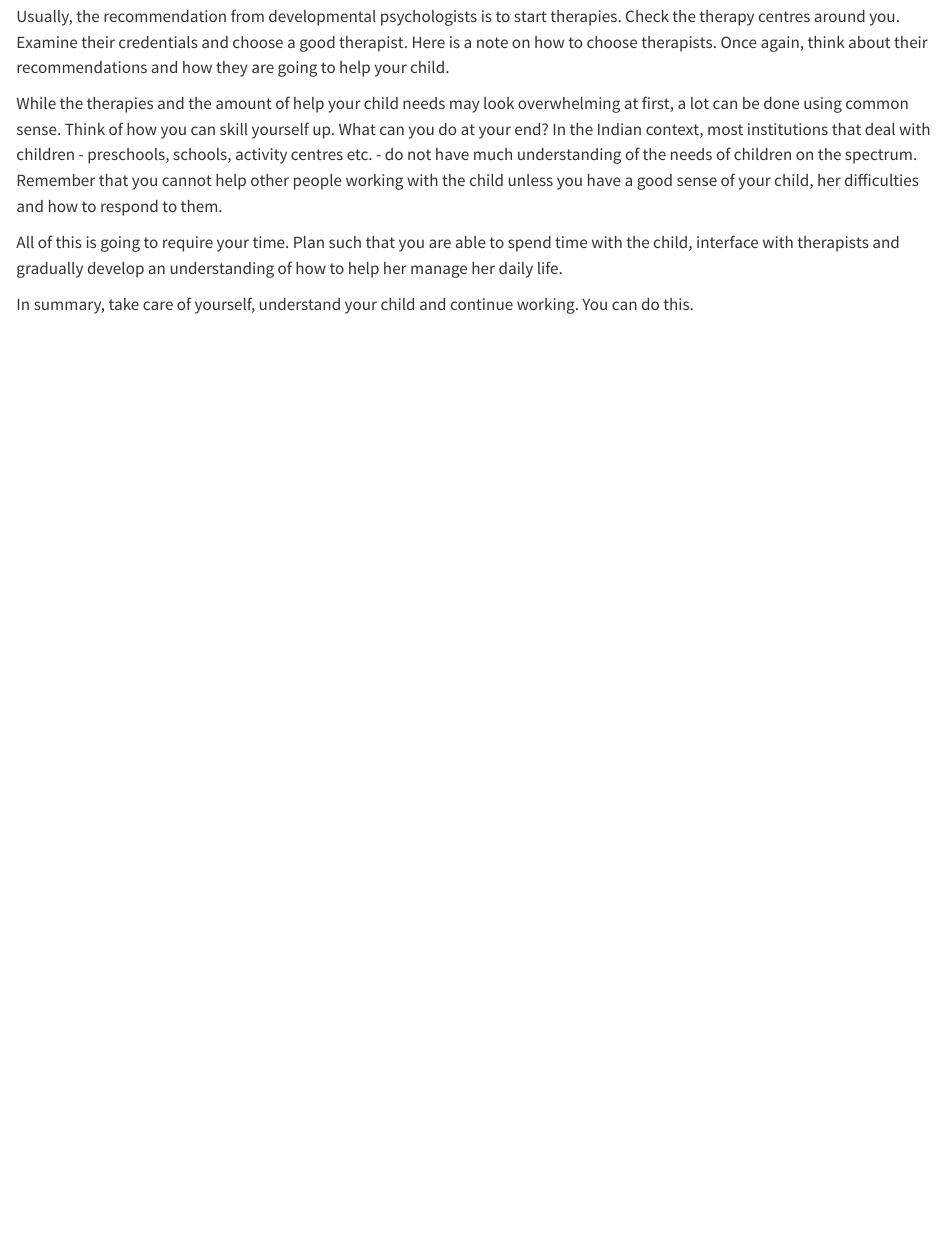
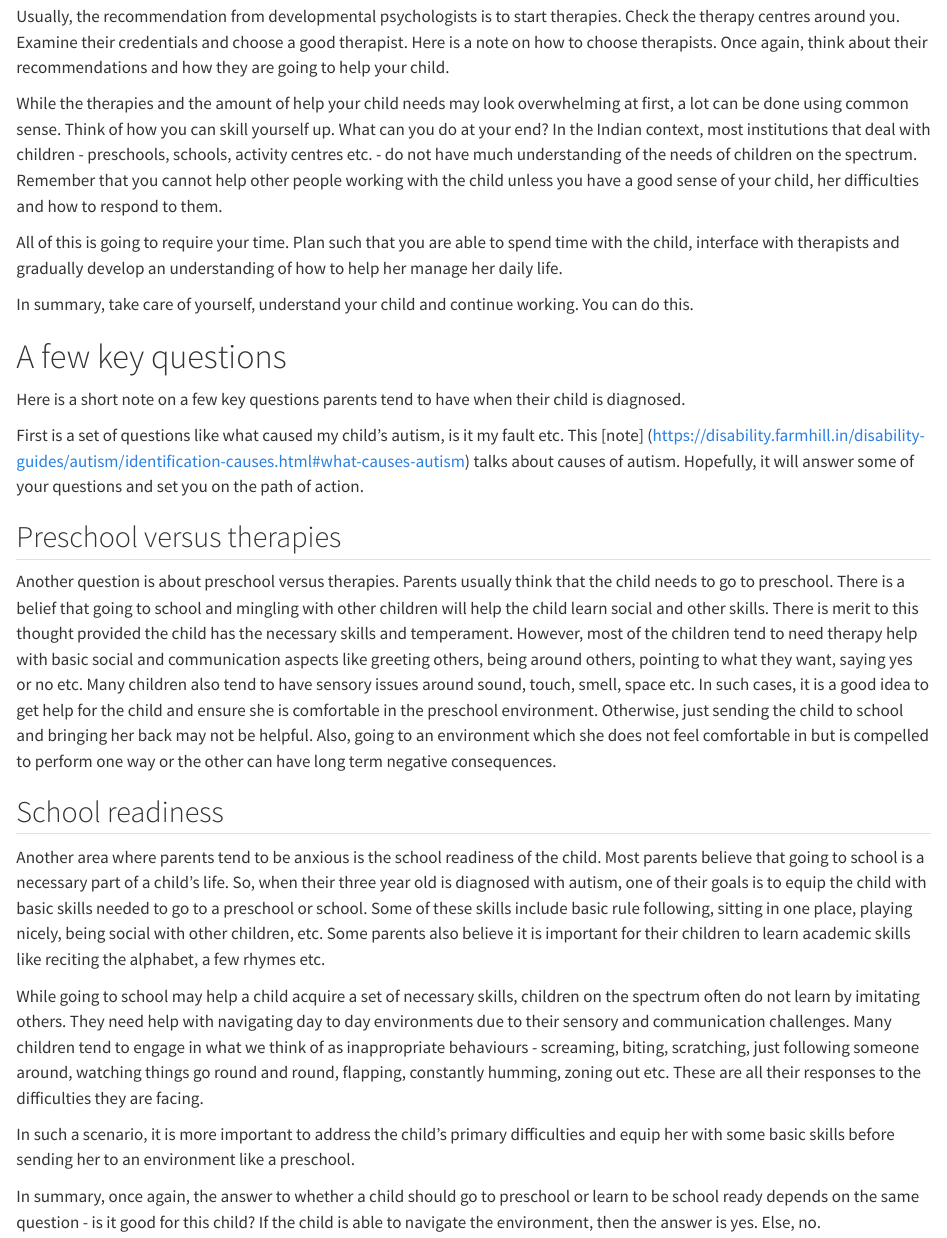
Before and after one commit to venugvgk/APF-Disability, a Quarto document (disability-guides/autism/next-steps.qmd): the page in a window 1100 px wide, from 610 px down. Rendered offline with R 4.5, knitr and Pandoc in place of Quarto, with nearby package versions.

Commit message:
Update next-steps.qmd

```diff
--- a/disability-guides/autism/next-steps.qmd
+++ b/disability-guides/autism/next-steps.qmd
@@ -18,3 +18,23 @@ While the therapies and the amount of help your child needs may look overwhelmin
 All of this is going to require your time. Plan such that you are able to spend time with the child, interface with therapists and gradually develop an understanding of how to help her manage her daily life.
 
 In summary, take care of yourself, understand your child and continue working. You can do this.
+
+# A few key questions
+
+Here is a short note on a few key questions parents tend to have when their child is diagnosed.
+
+First is a set of questions like what caused my child’s autism, is it my fault etc. This [note] (https://disability.farmhill.in/disability-guides/autism/identification-causes.html#what-causes-autism) talks about causes of autism. Hopefully, it will answer some of your questions and set you on the path of action.
+
+## Preschool versus therapies
+
+Another question is about preschool versus therapies. Parents usually think that the child needs to go to preschool. There is a belief that going to school and mingling with other children will help the child learn social and other skills. There is merit to this thought provided the child has the necessary skills and temperament. However, most of the children tend to need therapy help with basic social and communication aspects like greeting others, being around others, pointing to what they want, saying yes or no etc. Many children also tend to have sensory issues around sound, touch, smell, space etc. In such cases, it is a good idea to get help for the child and ensure she is comfortable in the preschool environment. Otherwise, just sending the child to school and bringing her back may not be helpful. Also, going to an environment which she does not feel comfortable in but is compelled to perform one way or the other can have long term negative consequences.
+
+## School readiness
+
+Another area where parents tend to be anxious is the school readiness of the child. Most parents believe that going to school is a necessary part of a child’s life. So, when their three year old is diagnosed with autism, one of their goals is to equip the child with basic skills needed to go to a preschool or school. Some of these skills include basic rule following, sitting in one place, playing nicely, being social with other children, etc. Some parents also believe it is important for their children to learn academic skills like reciting the alphabet, a few rhymes etc.
+
+While going to school may help a child acquire a set of necessary skills, children on the spectrum often do not learn by imitating others. They need help with navigating day to day environments due to their sensory and communication challenges. Many children tend to engage in what we think of as inappropriate behaviours - screaming, biting, scratching, just following someone around, watching things go round and round, flapping, constantly humming, zoning out etc. These are all their responses to the difficulties they are facing.
+
+In such a scenario, it is more important to address the child’s primary difficulties and equip her with some basic skills before sending her to an environment like a preschool.
+
+In summary, once again, the answer to whether a child should go to preschool or learn to be school ready depends on the same question - is it good for this child? If the child is able to navigate the environment, then the answer is yes. Else, no.
```
